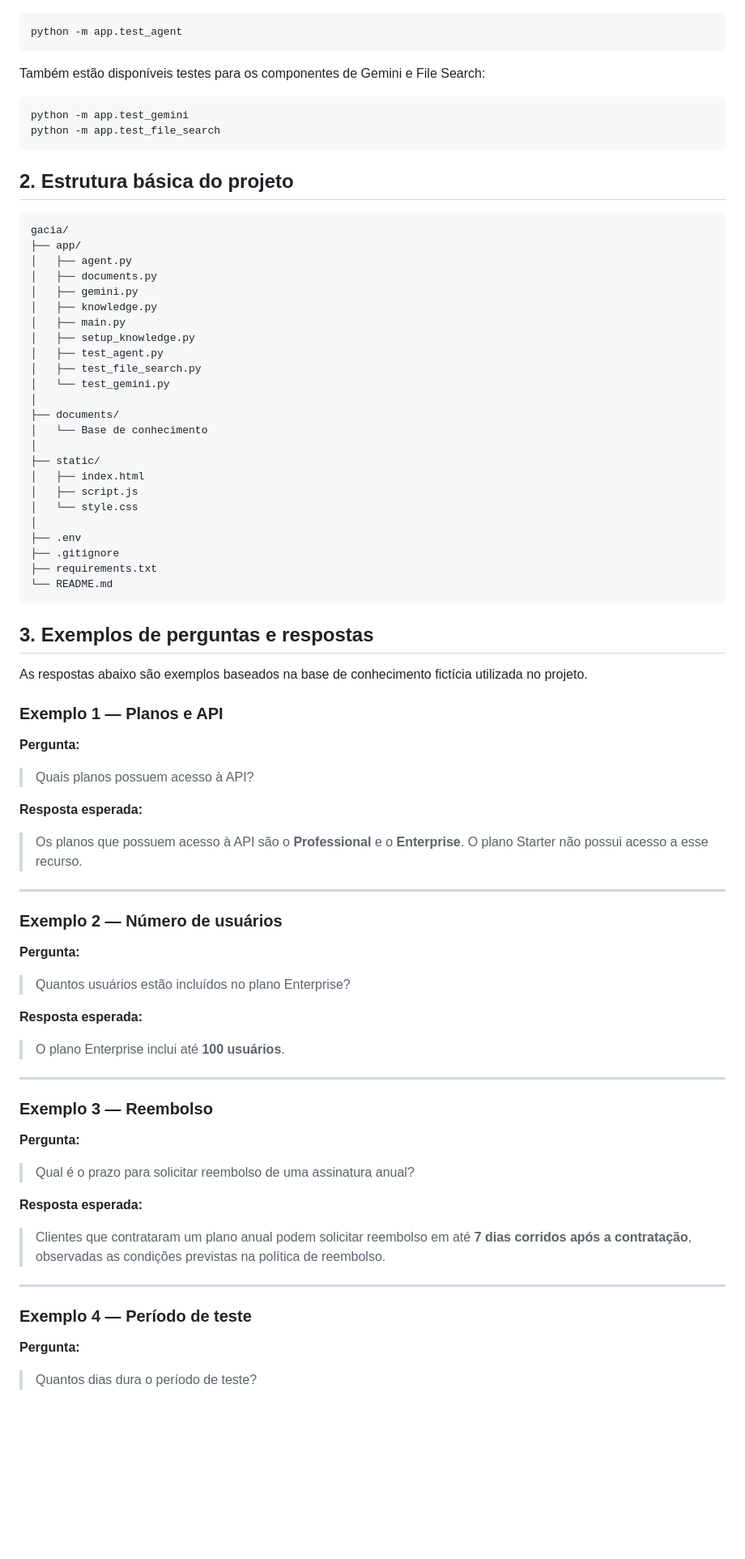
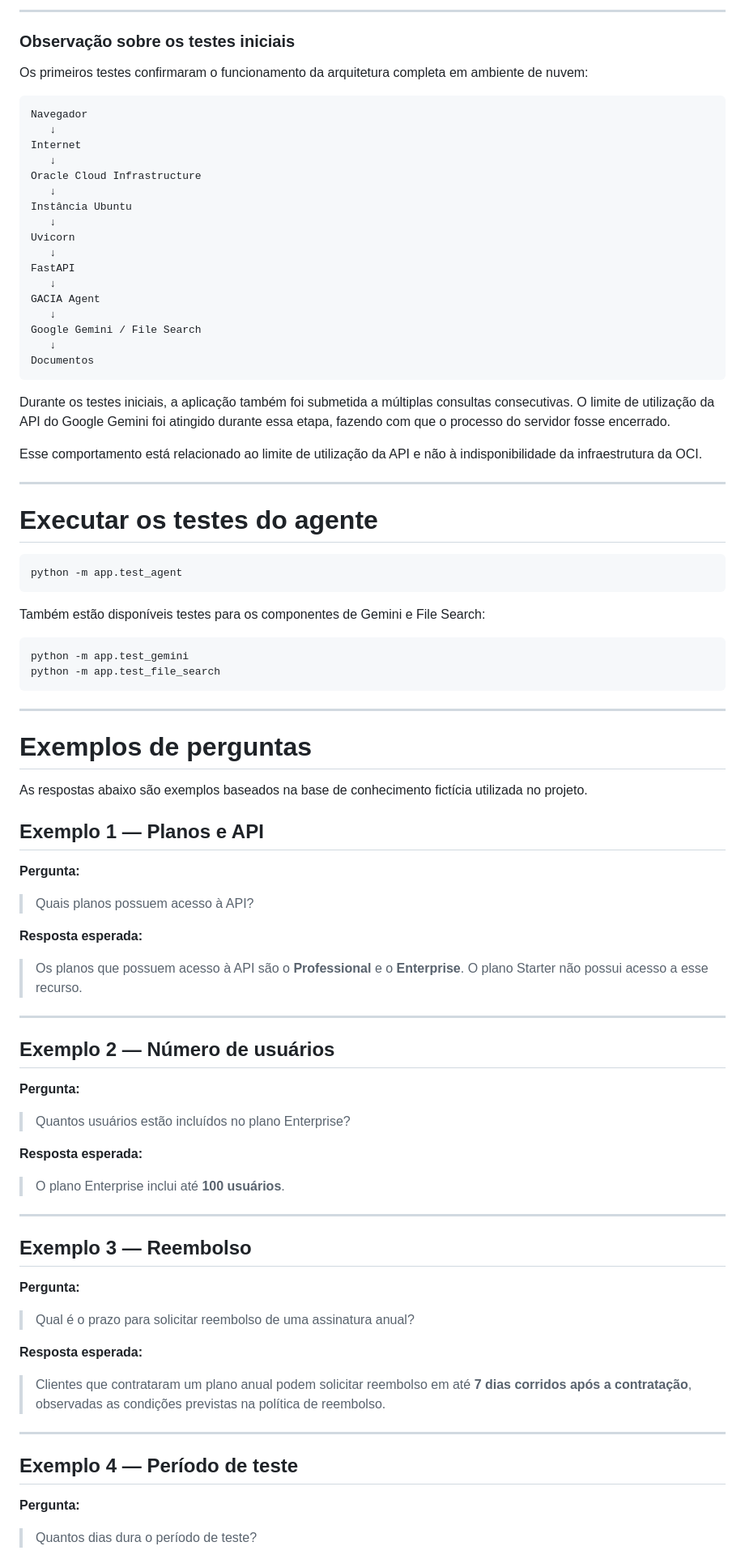
Before and after one commit to GAClaro/gacia, a Markdown page: README.md, the part around one of its changes. Shown at 81% size. Rendered like a GitHub page; blank space fills up the shorter version.

````diff
--- a/README.md
+++ b/README.md
@@ -211,3 +314,36 @@ Abra esse endereço no navegador para utilizar a interface do GACIA.
+---
+
+### Observação sobre os testes iniciais
+
+Os primeiros testes confirmaram o funcionamento da arquitetura completa em ambiente de nuvem:
+
+```text
+Navegador
+   ↓
+Internet
+   ↓
+Oracle Cloud Infrastructure
+   ↓
+Instância Ubuntu
+   ↓
+Uvicorn
+   ↓
+FastAPI
+   ↓
+GACIA Agent
+   ↓
+Google Gemini / File Search
+   ↓
+Documentos
+```
+
+Durante os testes iniciais, a aplicação também foi submetida a múltiplas consultas consecutivas. O limite de utilização da API do Google Gemini foi atingido durante essa etapa, fazendo com que o processo do servidor fosse encerrado.
+
+Esse comportamento está relacionado ao limite de utilização da API e não à indisponibilidade da infraestrutura da OCI.
+
+---
+
+# Executar os testes do agente
 
 ```bash
 python -m app.test_agent
@@ -220,40 +356,13 @@ python -m app.test_gemini
 python -m app.test_file_search
 ```
 
-## 2. Estrutura básica do projeto
+---
 
-```text
-gacia/
-├── app/
-│   ├── agent.py
-│   ├── documents.py
-│   ├── gemini.py
-│   ├── knowledge.py
-│   ├── main.py
-│   ├── setup_knowledge.py
-│   ├── test_agent.py
-│   ├── test_file_search.py
-│   └── test_gemini.py
-│
-├── documents/
-│   └── Base de conhecimento
-│
-├── static/
-│   ├── index.html
-│   ├── script.js
-│   └── style.css
-│
-├── .env
-├── .gitignore
-├── requirements.txt
-└── README.md
-```
-
-## 3. Exemplos de perguntas e respostas
+# Exemplos de perguntas
 
 As respostas abaixo são exemplos baseados na base de conhecimento fictícia utilizada no projeto.
 
-### Exemplo 1 — Planos e API
+## Exemplo 1 — Planos e API
 
 **Pergunta:**
 
@@ -265,7 +374,7 @@ As respostas abaixo são exemplos baseados na base de conhecimento fictícia uti
 
 ---
 
-### Exemplo 2 — Número de usuários
+## Exemplo 2 — Número de usuários
 
 **Pergunta:**
 
@@ -277,7 +386,7 @@ As respostas abaixo são exemplos baseados na base de conhecimento fictícia uti
 
 ---
 
-### Exemplo 3 — Reembolso
+## Exemplo 3 — Reembolso
 
 **Pergunta:**
 
@@ -289,7 +398,7 @@ As respostas abaixo são exemplos baseados na base de conhecimento fictícia uti
 
 ---
 
-### Exemplo 4 — Período de teste
+## Exemplo 4 — Período de teste
 
 **Pergunta:**
 
````
Also changed, not shown: other parts of README.md (+227 -87 lines).
